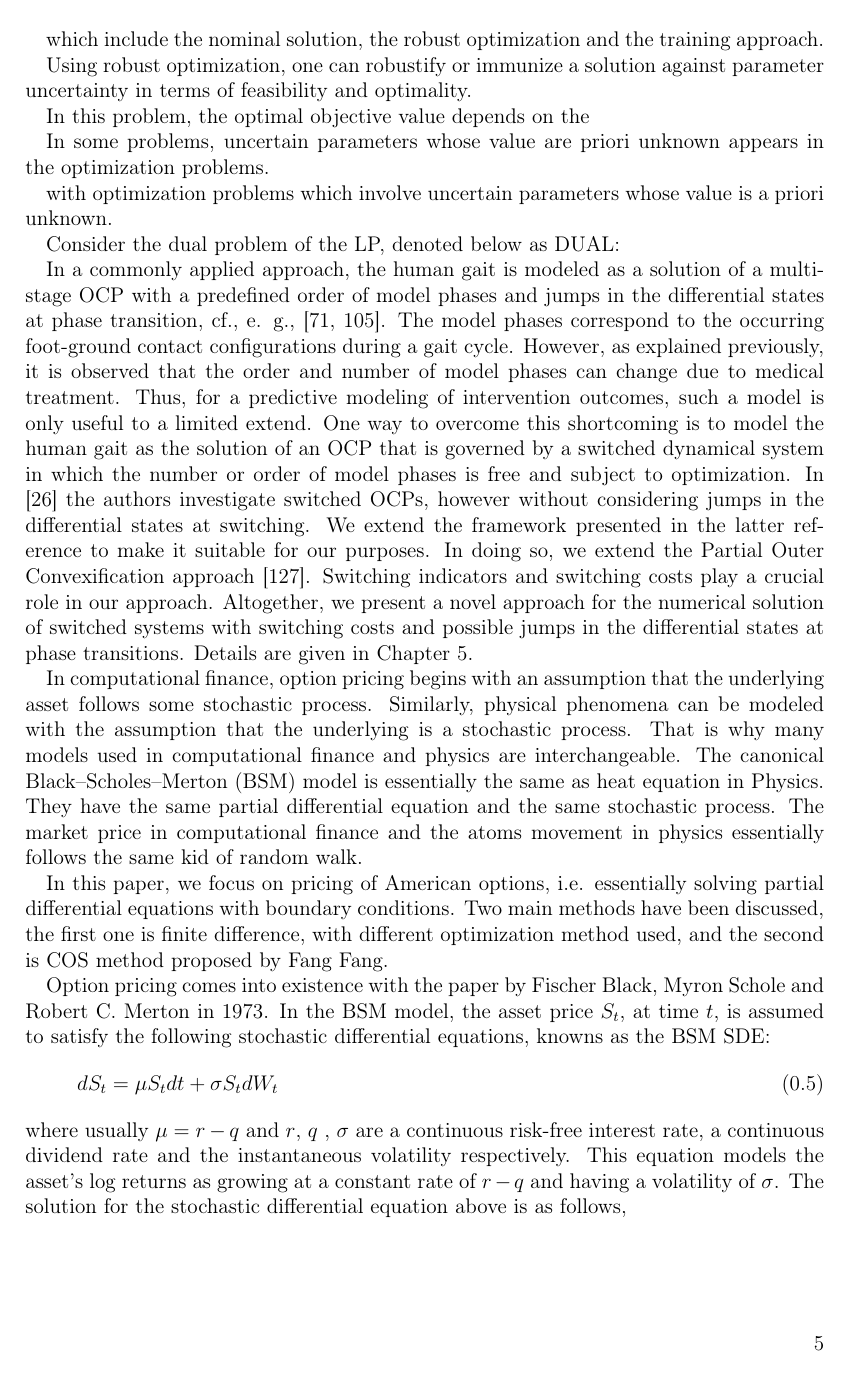
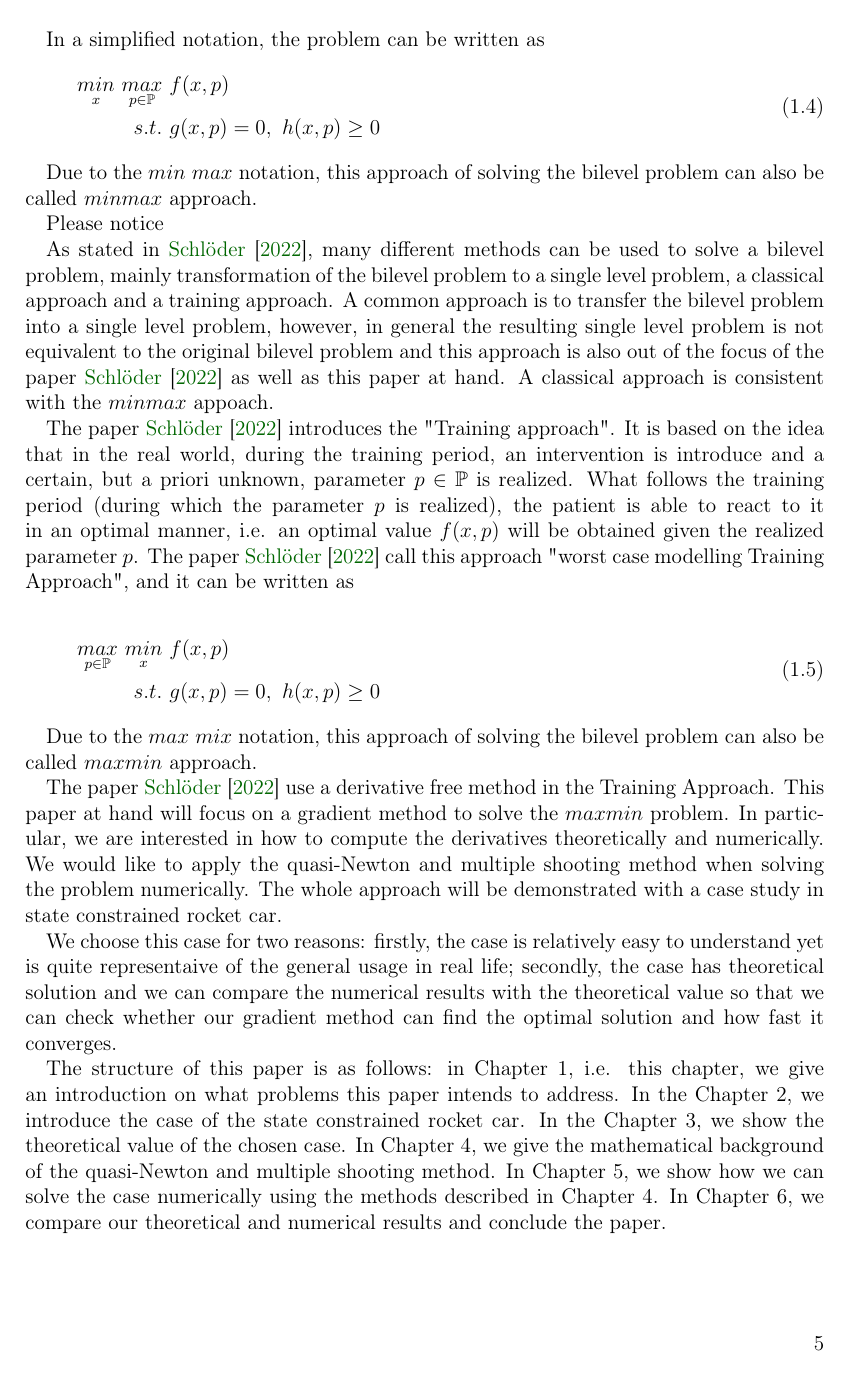
Before and after one commit to xyXiangYu/thesis_optimization, a LaTeX thesis (thesis_optimisation/MasterThesis_template_SC/MThesis_main_20220607.tex, which reads thesis_optimisation/MasterThesis_template_SC/chapter1.tex): page 5 of 10. Compiled offline with pdfLaTeX.

Commit message:
add the new change, finish chapter 1

```diff
--- a/thesis_optimisation/MasterThesis_template_SC/chapter1.tex
+++ b/thesis_optimisation/MasterThesis_template_SC/chapter1.tex
@@ -15 +15,2 @@ Without giving a rigorous condition and definition,  a general optimization prob
 \end{equation}
+where $f(x)$ is the objective or cost function, $g(x) = 0$ and $h(x)  \geq  0$ are the constraints. Some optimization problems may have uncertain parameters whose value are priori unknown, and the optimal objective value depends on the parameter value. This kind of problem is called the parameterized optimization problems and is of the form
@@ -29,3 +29,4 @@ where $f(x)$ is the objective or cost function, and $g(x) = 0$ and $h(x)  \geq
 \end{equation}
 where $p^0$ is a fixed value in the feasible uncertainty set $\mathbb{P}$, where the parameter $p$ can take value from.
 
+In the paper \cite{MatSch22}, multiple methods of solving the parameterized optimization problem have been discussed, and the main focus (of solving the  Cerebral Palsy problem) in that paper is the "worst-case treatment planning by bilevel optimal control". Assuming that $\tilde{p}$ lies in an uncertainty set $\mathbb{P}$, the objective is to identify a worst possible solution with respect to $\tilde{p}$, i.e. solving a lower level problem. Based on the result of lower level, the author continues to find the best solution with respect to $x$, i.e. solving a upper level problem. The "worst-case treatment planning by bilevel optimal control", i.e. a  bilevel optimization problem, is an optimization problem in which another optimization problem enters the constraints. Mathematically, the problem can be formulated as following
@@ -40,89 +39,50 @@ Mathematically, the problem can be formulated as following
 		  	\underset{p \in \mathbb{P}}{max} & \ f(x,p) \\
 			s.t.   & \  g(x, p) = 0, \  h(x,p)  \geq  0 \\
 		\end{cases}
-	%	&  h(x,p)  \geq  0  \\
-	%	& x = x(p) \\
-%		& x = x(p^0) \  if \  p = p^0 \\
-%		& p \in \mathbb{P}
 	\end{aligned}
 \end{equation}
 
+
 In a simplified notation, the problem can be written as
-
 \begin{equation}
 	\begin{aligned}
 		\underset{x}{min} \   \underset{p \in \mathbb{P}}{max} & \  f(x,p) \\
 		s.t.  & \  g(x, p) = 0, \  h(x,p)  \geq  0 \\
 	\end{aligned}
 \end{equation}
-% \underset{\theta \in \mathscr{T}_{t,T}}{\sup}
 
-% c =  \underset{x \in \mathbf{P}-x^\ast}{inf}\frac{w'(x^\ast -x)}{|x^\ast -x|}$$
+
+Due to the $min \ max$ notation, this approach of solving the bilevel problem can also be called $min max$ approach.
+
+Please notice
+
+As stated in \cite{MatSch22}, many different methods can be used to solve a bilevel problem, mainly transformation of the bilevel problem to a single level problem, a classical approach and a training approach. A common approach is to transfer the bilevel problem into a single level problem, however, in general the resulting single level problem is not equivalent to the original bilevel problem and this approach is also out of the focus of the paper \cite{MatSch22} as well as this paper at hand. A classical approach is consistent with the $minmax$ appoach.
+
+The paper \cite{MatSch22} introduces the "Training approach".  It is based on the idea that in the real world, during the training period, an intervention is introduce and a certain, but a priori unknown, parameter $p \in \mathbb{P}$ is realized. What follows the training period (during which the parameter $p$ is realized), the patient is able to react to it in an optimal manner, i.e. an optimal value $f(x,p)$ will be obtained given the  realized parameter $p$. The paper \cite{MatSch22} call this approach "worst case modelling Training Approach", and it can be written as
+
+\begin{equation}
+	\begin{aligned}
+		\underset{p \in \mathbb{P}}{max} \ \underset{x}{min} & \  f(x,p) \\
+		s.t.  & \  g(x, p) = 0, \  h(x,p)  \geq  0 \\
+	\end{aligned}
+\end{equation}
+
+Due to the $max \ mix$ notation, this approach of solving the bilevel problem can also be called $max min$ approach.
+
+The paper \cite{MatSch22} use a derivative free method in the Training Approach. This paper at hand will focus on a gradient method to solve the $maxmin$ problem.  In particular, we are interested in how to compute the derivatives theoretically and numerically.  We would like to apply the quasi-Newton and multiple shooting method when solving the problem numerically. The whole approach will be demonstrated with a case study in state constrained rocket car.
+
+We choose this case for two reasons: firstly, the case is relatively easy to understand yet is quite representaive of the general usage in real life; secondly, the case has theoretical solution and we can compare the numerical results with the theoretical value so that we can check whether our gradient method can find the optimal solution and how fast it converges.
+
+The structure of this paper is as follows: in Chapter 1, i.e. this chapter,  we give an introduction on what problems this paper intends to address. In the Chapter 2, we introduce the case of the state constrained rocket car. In the Chapter 3, we show the theoretical value of the chosen case. In Chapter 4, we give the mathematical background of the quasi-Newton and multiple shooting method. In Chapter 5, we show how we can solve the case numerically using the methods described in Chapter 4. In Chapter 6, we compare our theoretical and numerical results and conclude the paper.
 
 
 
 
 
-which include the nominal solution, the robust optimization and the training approach.
+% \underset{\theta \in \mathscr{T}_{t,T}}{\sup}
 
-
-Using robust optimization, one can robustify or immunize a solution against parameter uncertainty in terms
-of feasibility and optimality.
-
-
-
-
-
-
-In this problem, the optimal objective value depends on the
-
-
-
-
-
-
-
-In some problems, uncertain parameters whose value are priori unknown appears in the optimization problems.
-
-
-
-with optimization problems which involve uncertain parameters whose value is a priori unknown.
-
-Consider the dual problem of the LP, denoted below as DUAL:
-
-
-
-
-
-
-
-
-In a commonly applied approach, the human gait is modeled as a solution of a multistage OCP with a predefined order of model phases and jumps in the differential
-states at phase transition, cf., e. g., [71, 105]. The model phases correspond to the
-occurring foot-ground contact configurations during a gait cycle. However, as explained previously, it is observed that the order and number of model phases can
-change due to medical treatment. Thus, for a predictive modeling of intervention
-outcomes, such a model is only useful to a limited extend. One way to overcome this
-shortcoming is to model the human gait as the solution of an OCP that is governed by
-a switched dynamical system in which the number or order of model phases is free
-and subject to optimization. In [26] the authors investigate switched OCPs, however without considering jumps in the differential states at switching. We extend
-the framework presented in the latter reference to make it suitable for our purposes.
-In doing so, we extend the Partial Outer Convexification approach [127]. Switching indicators and switching costs play a crucial role in our approach. Altogether,
-we present a novel approach for the numerical solution of switched systems with
-switching costs and possible jumps in the differential states at phase transitions. Details are given in Chapter 5.
-
-
-
-
-
-In computational finance, option pricing begins with an assumption that the underlying asset follows some stochastic process. Similarly, physical phenomena can be modeled with the assumption that the underlying is a stochastic process. That is why many models used in computational finance and physics are interchangeable. The canonical Black–Scholes–Merton (BSM) model is essentially the same as heat equation in Physics. They have the same partial differential equation and the same stochastic process. The market price in computational finance and the atoms movement in physics essentially follows the same kid of random walk.
-
-
-In this paper, we focus on pricing of American options, i.e. essentially solving partial differential equations with boundary conditions. Two main methods have been discussed, the first one is finite difference, with different optimization method used, and the second is COS method proposed by Fang Fang.
-
-
-Option pricing comes into existence with the paper by Fischer Black,  Myron Schole and Robert C. Merton in 1973. In the BSM model, the asset price $S_t$, at time $t$, is assumed to satisfy the following stochastic differential equations, knowns as the BSM SDE:
-\begin{equation}
-	dS_t= \mu S_tdt + \sigma S_t dW_t
-	\label{BSModel}
-\end{equation}
-where usually $\mu = r -q$ and $r$, $q$ , $\sigma$ are a continuous risk-free interest rate, a continuous dividend rate and the instantaneous volatility respectively. This equation models the asset’s log returns as growing at a constant rate of $r - q$ and having a volatility of $\sigma$. The solution for the stochastic differential equation above is as follows,
+% c =  \underset{x \in \mathbf{P}-x^\ast}{inf}\frac{w'(x^\ast -x)}{|x^\ast -x|}$$
+	%	&  h(x,p)  \geq  0  \\
+%	& x = x(p) \\
+%		& x = x(p^0) \  if \  p = p^0 \\
+%		& p \in \mathbb{P}
```
Also changed, not shown: thesis_optimisation/MasterThesis_template_SC/MThesis_main_20220607.tex (+1 -1 lines), thesis_optimisation/MasterThesis_template_SC/MThesis_main_20220607.pdf, thesis_optimisation/MasterThesis_template_SC/chapter1.tex (11 more changed lines), 8 other files.
